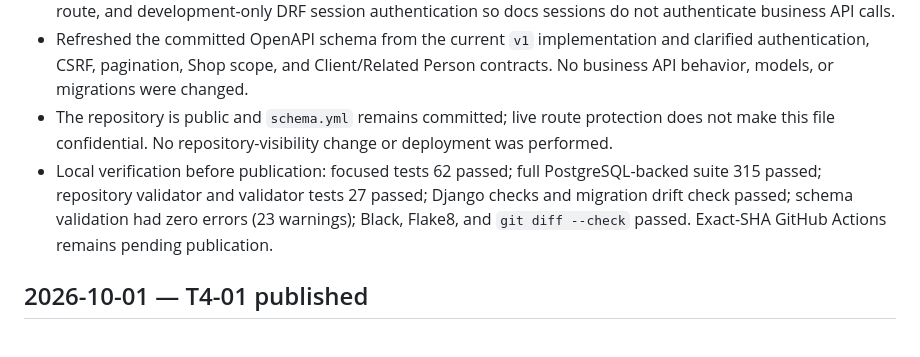
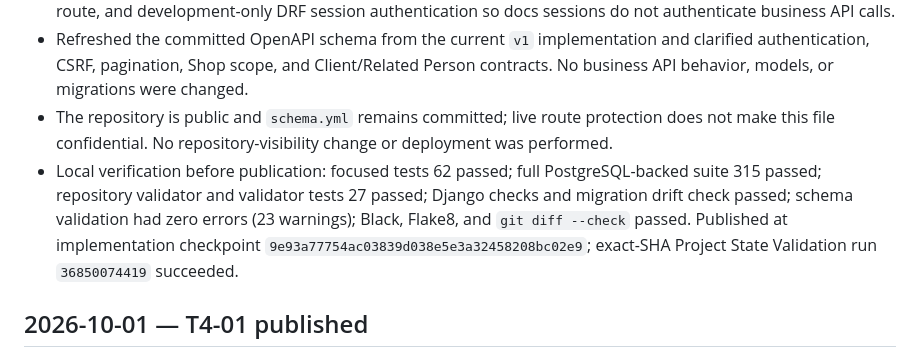
Before and after one commit to muhammedshibiliraihsoft-art/sgtp, a Markdown page: docs/CHANGELOG.md, the part around the change. GitHub-like rendering.

Commit message:
docs: record API portal publication and CI

```diff
--- a/docs/CHANGELOG.md
+++ b/docs/CHANGELOG.md
@@ -6,7 +6,7 @@
 - Root now redirects to the protected docs portal. Removed the stale starter API test page, unused `/api-auth/` route, and development-only DRF session authentication so docs sessions do not authenticate business API calls.
 - Refreshed the committed OpenAPI schema from the current `v1` implementation and clarified authentication, CSRF, pagination, Shop scope, and Client/Related Person contracts. No business API behavior, models, or migrations were changed.
 - The repository is public and `schema.yml` remains committed; live route protection does not make this file confidential. No repository-visibility change or deployment was performed.
-- Local verification before publication: focused tests 62 passed; full PostgreSQL-backed suite 315 passed; repository validator and validator tests 27 passed; Django checks and migration drift check passed; schema validation had zero errors (23 warnings); Black, Flake8, and `git diff --check` passed. Exact-SHA GitHub Actions remains pending publication.
+- Local verification before publication: focused tests 62 passed; full PostgreSQL-backed suite 315 passed; repository validator and validator tests 27 passed; Django checks and migration drift check passed; schema validation had zero errors (23 warnings); Black, Flake8, and `git diff --check` passed. Published at implementation checkpoint `9e93a77754ac03839d038e5e3a32458208bc02e9`; exact-SHA Project State Validation run `36850074419` succeeded.
 
 ## 2026-10-01 — T4-01 published
 
```
Also changed, not shown: docs/HANDOFF.md (+1 -1 lines), docs/PROJECT_STATE.md (+2 -2 lines).
